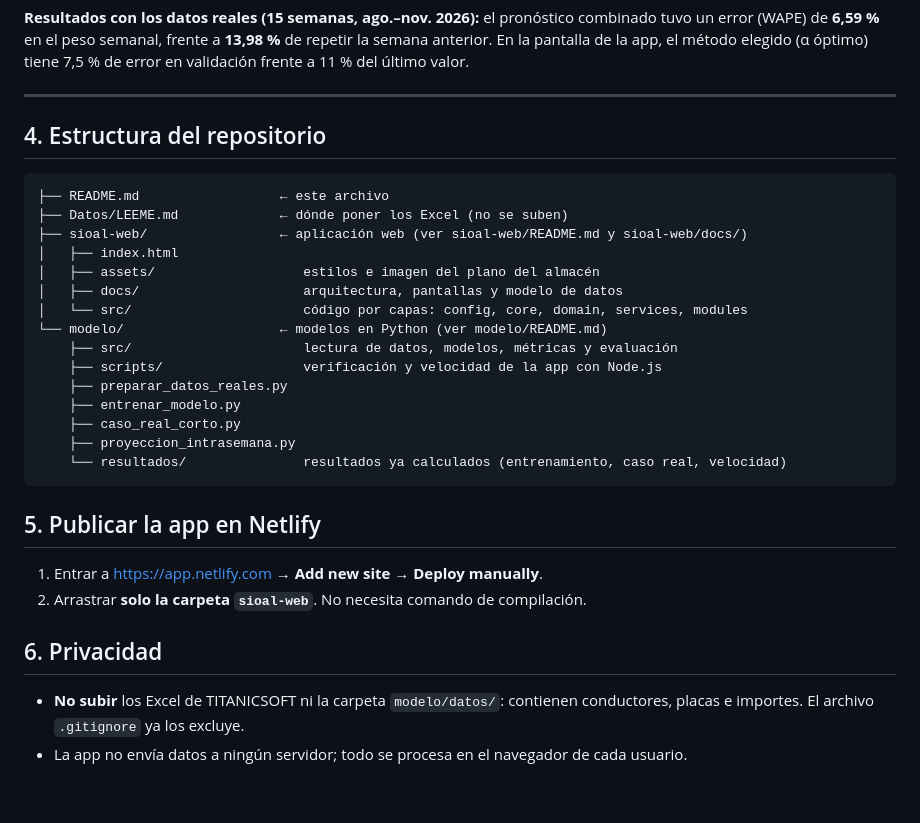
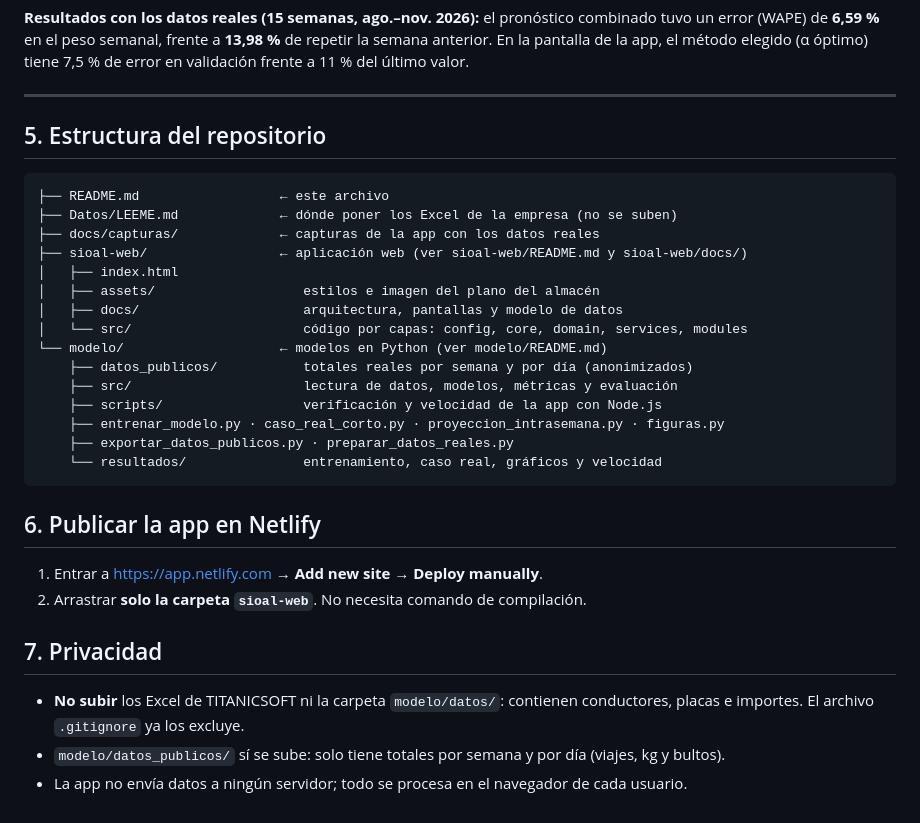
Before and after one commit to WilbertAlex/Proyecto-SIOAL, a Markdown page: README.md, the part around one of its changes. Rendered like a GitHub page.

````diff
--- a/README.md
+++ b/README.md
@@ -124,33 +161,34 @@ de la app, el método elegido (α óptimo) tiene 7,5 % de error en validación f
 
 ---
 
-## 4. Estructura del repositorio
+## 5. Estructura del repositorio
 
 ```
 ├── README.md                  ← este archivo
-├── Datos/LEEME.md             ← dónde poner los Excel (no se suben)
+├── Datos/LEEME.md             ← dónde poner los Excel de la empresa (no se suben)
+├── docs/capturas/             ← capturas de la app con los datos reales
 ├── sioal-web/                 ← aplicación web (ver sioal-web/README.md y sioal-web/docs/)
 │   ├── index.html
 │   ├── assets/                   estilos e imagen del plano del almacén
 │   ├── docs/                     arquitectura, pantallas y modelo de datos
 │   └── src/                      código por capas: config, core, domain, services, modules
 └── modelo/                    ← modelos en Python (ver modelo/README.md)
+    ├── datos_publicos/           totales reales por semana y por día (anonimizados)
     ├── src/                      lectura de datos, modelos, métricas y evaluación
     ├── scripts/                  verificación y velocidad de la app con Node.js
-    ├── preparar_datos_reales.py
-    ├── entrenar_modelo.py
-    ├── caso_real_corto.py
-    ├── proyeccion_intrasemana.py
-    └── resultados/               resultados ya calculados (entrenamiento, caso real, velocidad)
+    ├── entrenar_modelo.py · caso_real_corto.py · proyeccion_intrasemana.py · figuras.py
+    ├── exportar_datos_publicos.py · preparar_datos_reales.py
+    └── resultados/               entrenamiento, caso real, gráficos y velocidad
 ```
 
-## 5. Publicar la app en Netlify
+## 6. Publicar la app en Netlify
 
 1. Entrar a https://app.netlify.com → **Add new site → Deploy manually**.
 2. Arrastrar **solo la carpeta `sioal-web`**. No necesita comando de compilación.
 
-## 6. Privacidad
+## 7. Privacidad
 
 - **No subir** los Excel de TITANICSOFT ni la carpeta `modelo/datos/`: contienen conductores, placas e importes.
   El archivo `.gitignore` ya los excluye.
+- `modelo/datos_publicos/` sí se sube: solo tiene totales por semana y por día (viajes, kg y bultos).
 - La app no envía datos a ningún servidor; todo se procesa en el navegador de cada usuario.
````
Also changed, not shown: other parts of README.md (+61 -24 lines), modelo/README.md (+11 -5 lines), docs/capturas/01_entrenamiento_datos_reales.png (added), docs/capturas/02_diagnostico_calidad.png (added), docs/capturas/03_pronostico_4_semanas.png (added), 12 other files.
